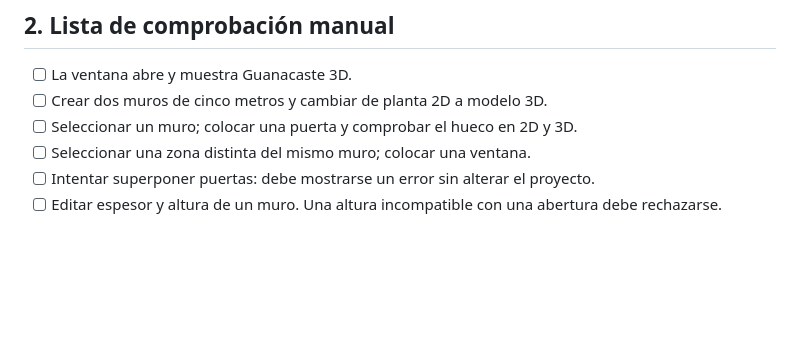
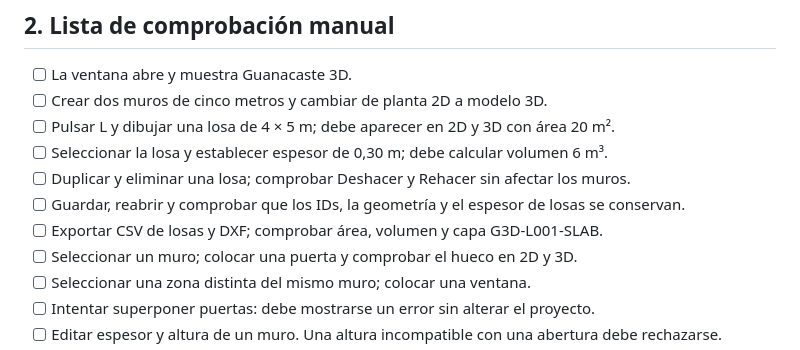
Before and after one commit to yetsin7/guanacaste-3d, a Markdown page: docs/qa-windows.md, the part around the change. GitHub-like rendering; blank space fills up the shorter version.

Commit message:
docs(bim): record slab scope, DXF and Windows acceptance

```diff
--- a/docs/qa-windows.md
+++ b/docs/qa-windows.md
@@ -21,6 +21,11 @@ dotnet run --project src/Guanacaste3D.Desktop/Guanacaste3D.Desktop.csproj -c Rel
 
 - [ ] La ventana abre y muestra Guanacaste 3D.
 - [ ] Crear dos muros de cinco metros y cambiar de planta 2D a modelo 3D.
+- [ ] Pulsar L y dibujar una losa de 4 × 5 m; debe aparecer en 2D y 3D con área 20 m².
+- [ ] Seleccionar la losa y establecer espesor de 0,30 m; debe calcular volumen 6 m³.
+- [ ] Duplicar y eliminar una losa; comprobar Deshacer y Rehacer sin afectar los muros.
+- [ ] Guardar, reabrir y comprobar que los IDs, la geometría y el espesor de losas se conservan.
+- [ ] Exportar CSV de losas y DXF; comprobar área, volumen y capa G3D-L001-SLAB.
 - [ ] Seleccionar un muro; colocar una puerta y comprobar el hueco en 2D y 3D.
 - [ ] Seleccionar una zona distinta del mismo muro; colocar una ventana.
 - [ ] Intentar superponer puertas: debe mostrarse un error sin alterar el proyecto.
```
